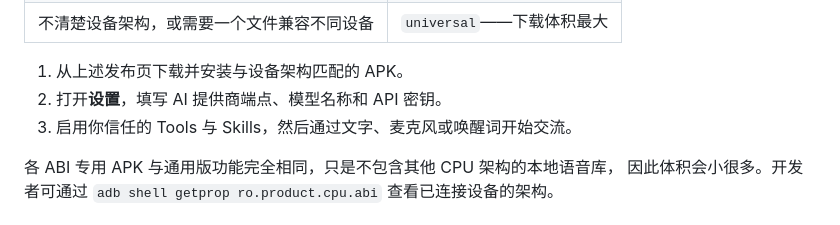
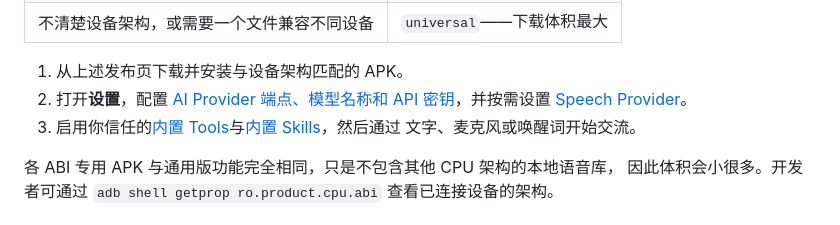
Before and after one commit to gongpx20069/hi-mochi, a Markdown page: README.zh-CN.md, the part around the change. GitHub-like rendering.

```diff
--- a/README.zh-CN.md
+++ b/README.zh-CN.md
@@ -42,8 +42,11 @@ Mochi 将语音、记忆、规划、Tools 和 Agent Skills 集成在一起，还
 | 不清楚设备架构，或需要一个文件兼容不同设备 | `universal`——下载体积最大 |
 
 1. 从上述发布页下载并安装与设备架构匹配的 APK。
-2. 打开**设置**，填写 AI 提供商端点、模型名称和 API 密钥。
-3. 启用你信任的 Tools 与 Skills，然后通过文字、麦克风或唤醒词开始交流。
+2. 打开**设置**，配置
+   [AI Provider 端点、模型名称和 API 密钥](#支持的-llm-provider)，并按需设置
+   [Speech Provider](#支持的-speech-provider)。
+3. 启用你信任的[内置 Tools](#内置-tools)与[内置 Skills](#内置-skills)，然后通过
+   文字、麦克风或唤醒词开始交流。
 
 各 ABI 专用 APK 与通用版功能完全相同，只是不包含其他 CPU 架构的本地语音库，
 因此体积会小很多。开发者可通过
```
Also changed, not shown: README.md (+5 -3 lines).
